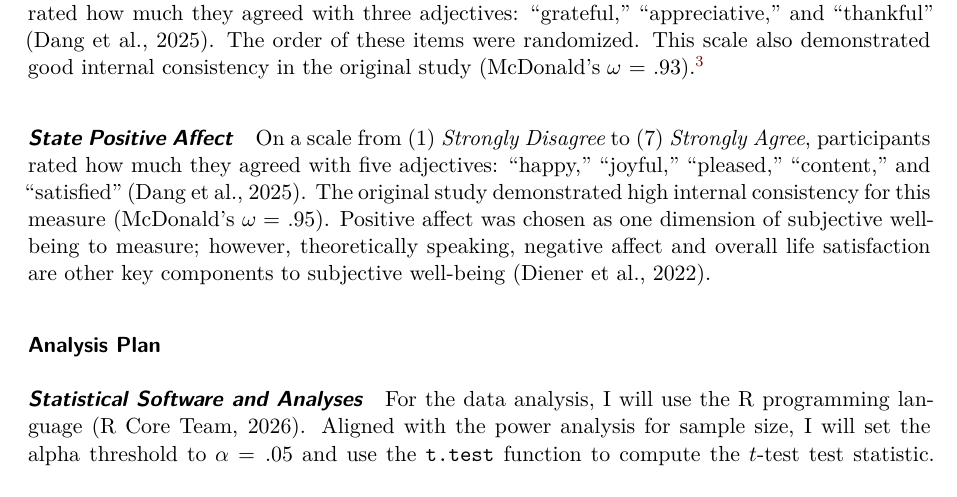
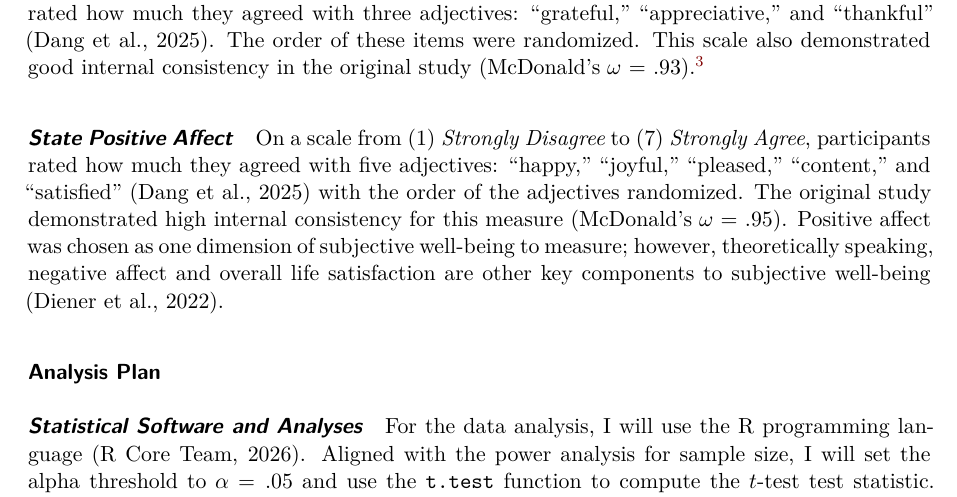
Before and after one commit to HewYeh/dang2025, a Quarto document (writeup/Replication Report Template.qmd): part of page 5 of 8, cut so that both start at the same text. Rendered offline with R 4.5, knitr and Pandoc in place of Quarto, then LaTeX, with nearby package versions.

Commit message:
Updated Positive Affect was Randomized

```diff
--- a/writeup/Replication Report Template.qmd
+++ b/writeup/Replication Report Template.qmd
@@ -116,7 +116,7 @@ On a scale from (1) *Strongly Disagree* to (7) *Strongly Agree*, participants ra
 
 #### ***State Positive Affect***
 
-On a scale from (1) *Strongly Disagree* to (7) *Strongly Agree*, participants rated how much they agreed with five adjectives: "happy," "joyful," "pleased," "content," and "satisfied" (Dang et al., 2025). The original study demonstrated high internal consistency for this measure (McDonald's $\omega$ = .95). Positive affect was chosen as one dimension of subjective well-being to measure; however, theoretically speaking, negative affect and overall life satisfaction are other key components to subjective well-being (Diener et al., 2022).
+On a scale from (1) *Strongly Disagree* to (7) *Strongly Agree*, participants rated how much they agreed with five adjectives: "happy," "joyful," "pleased," "content," and "satisfied" (Dang et al., 2025) with the order of the adjectives randomized. The original study demonstrated high internal consistency for this measure (McDonald's $\omega$ = .95). Positive affect was chosen as one dimension of subjective well-being to measure; however, theoretically speaking, negative affect and overall life satisfaction are other key components to subjective well-being (Diener et al., 2022).
 
 <!--This is where I left off.-->
 ### Analysis Plan
```
